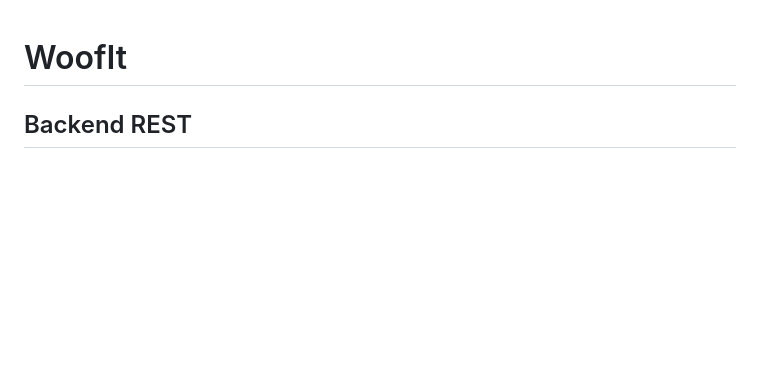
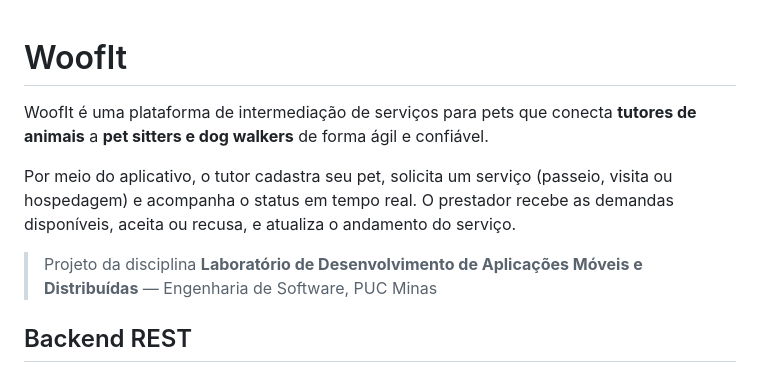
Before and after one commit to juliavianna/WoofIt, a Markdown page: README.md, the part around the change. GitHub-like rendering; blank space fills up the shorter version.

```diff
--- a/README.md
+++ b/README.md
@@ -1,4 +1,13 @@
 # WoofIt
+WoofIt é uma plataforma de intermediação de serviços para pets que conecta
+**tutores de animais** a **pet sitters e dog walkers** de forma ágil e confiável.
+
+Por meio do aplicativo, o tutor cadastra seu pet, solicita um serviço (passeio,
+visita ou hospedagem) e acompanha o status em tempo real. O prestador recebe as
+demandas disponíveis, aceita ou recusa, e atualiza o andamento do serviço.
+
+> Projeto da disciplina **Laboratório de Desenvolvimento de Aplicações Móveis e
+> Distribuídas** — Engenharia de Software, PUC Minas
 
 ## Backend REST
 
```
Also changed, not shown: docs/schema_db.md (added, +137 -0 lines), docs/Diagrama de Arquitetura.png (added), docs/mer_db.png (added), 2 other files.
